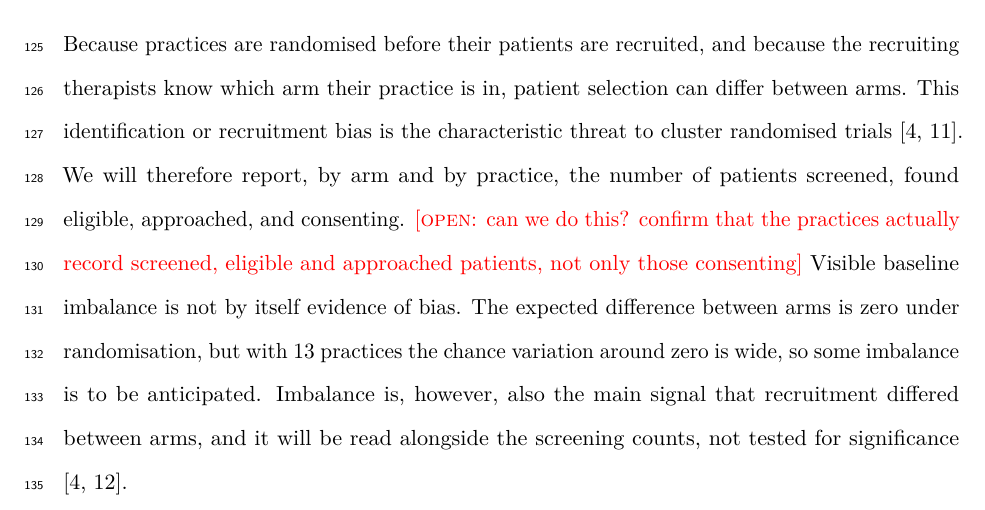
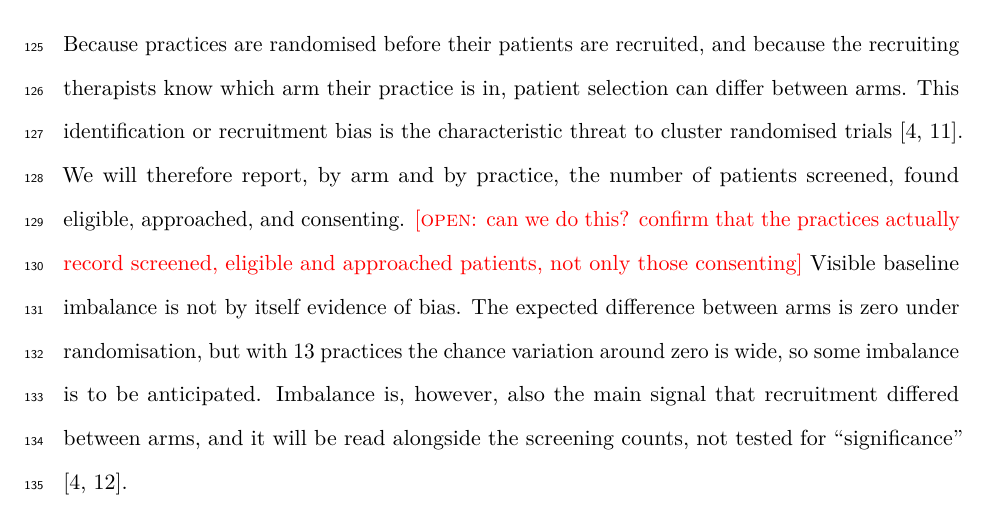
Before and after one commit to jdegenfellner/Resolve_Swiss_Statistical_Analysis_Plan, a LaTeX document (paper.tex): part of page 5 of 27, cut so that both start at the same text. Compiled offline with pdfLaTeX.

Commit message:
Scare quotes around significance, as preached

```diff
--- a/paper.tex
+++ b/paper.tex
@@ -266,7 +266,7 @@ imbalance is not by itself evidence of bias. The expected difference between
 arms is zero under randomisation, but with 13 practices the chance variation
 around zero is wide, so some imbalance is to be anticipated. Imbalance is,
 however, also the main signal that recruitment differed between arms, and it
-will be read alongside the screening counts, not tested for significance
+will be read alongside the screening counts, not tested for ``significance''
 \citep{campbell2012, senn1994}.
 
 \subsection{Sample size}
```
Also changed, not shown: paper.pdf.
